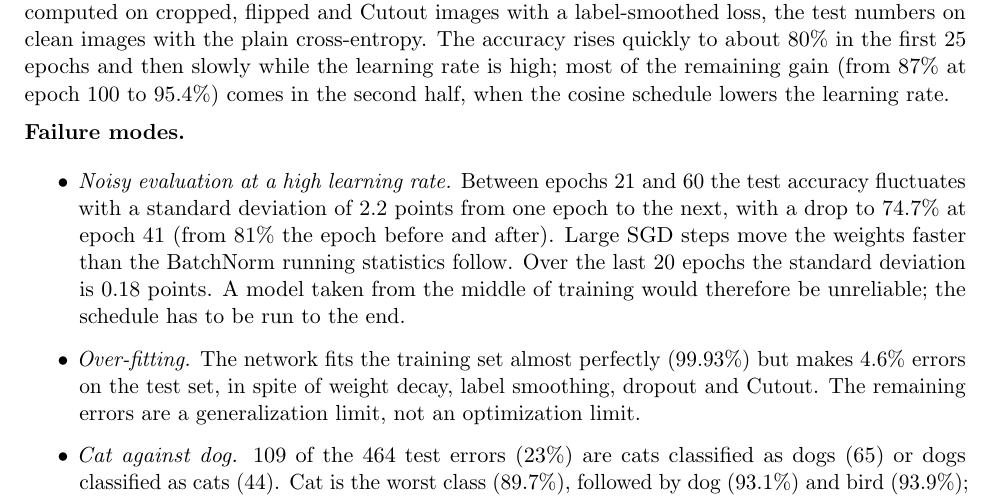
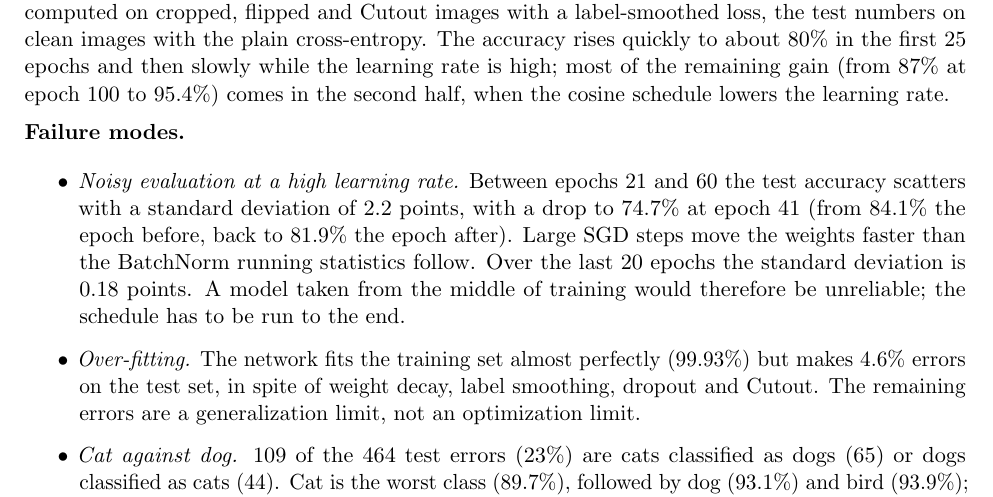
Before and after one commit to gb0x11/CS6886W-Assignment-2, a LaTeX document (report/report.tex): part of page 3 of 10, cut so that both start at the same text. Compiled offline with pdfLaTeX; a LaTeX package or settings file that is missing is left out.

Commit message:
Report: correct the epoch-41 numbers

```diff
--- a/report/report.tex
+++ b/report/report.tex
@@ -140,7 +140,7 @@ SGD with Nesterov momentum and a cosine schedule is the standard recipe for CIFA
 
 \textbf{Failure modes.}
 \begin{itemize}
-\item \emph{Noisy evaluation at a high learning rate.} Between epochs 21 and 60 the test accuracy fluctuates with a standard deviation of 2.2 points from one epoch to the next, with a drop to 74.7\% at epoch 41 (from 81\% the epoch before and after). Large SGD steps move the weights faster than the BatchNorm running statistics follow. Over the last 20 epochs the standard deviation is 0.18 points. A model taken from the middle of training would therefore be unreliable; the schedule has to be run to the end.
+\item \emph{Noisy evaluation at a high learning rate.} Between epochs 21 and 60 the test accuracy scatters with a standard deviation of 2.2 points, with a drop to 74.7\% at epoch 41 (from 84.1\% the epoch before, back to 81.9\% the epoch after). Large SGD steps move the weights faster than the BatchNorm running statistics follow. Over the last 20 epochs the standard deviation is 0.18 points. A model taken from the middle of training would therefore be unreliable; the schedule has to be run to the end.
 \item \emph{Over-fitting.} The network fits the training set almost perfectly (\BaselineTrainAcc\%) but makes 4.6\% errors on the test set, in spite of weight decay, label smoothing, dropout and Cutout. The remaining errors are a generalization limit, not an optimization limit.
 \item \emph{Cat against dog.} 109 of the 464 test errors (23\%) are cats classified as dogs (65) or dogs classified as cats (44). Cat is the worst class (89.7\%), followed by dog (93.1\%) and bird (93.9\%); all other classes are between 96.2\% and 97.6\% (Figure~\ref{fig:confusion}).
 \item \emph{Errors stay inside the super-category.} 87\% of the errors confuse an animal with another animal or a vehicle with another vehicle: automobile and truck (41 errors), ship and airplane (32). At $32\times32$ pixels these classes share shape, texture and background (sky, water, road).
```
